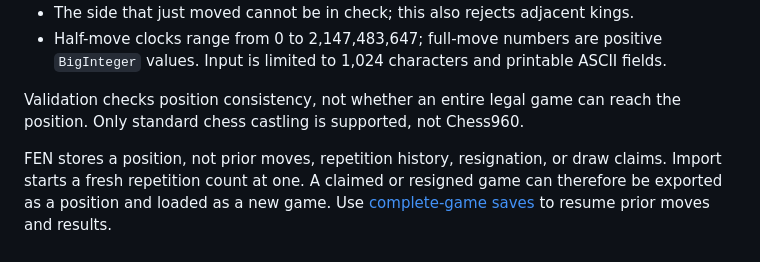
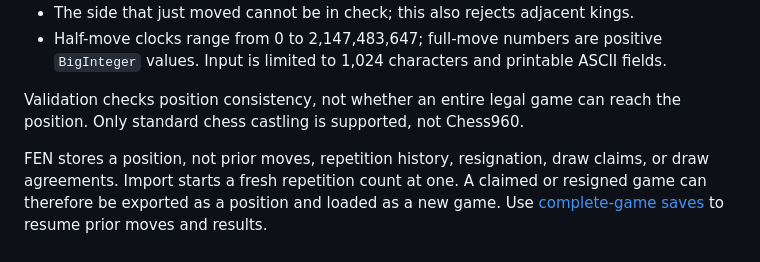
Before and after one commit to ayodhettz/Chess, a Markdown page: docs/fen.md, the part around the change. Drawn GitHub-style.

```diff
--- a/docs/fen.md
+++ b/docs/fen.md
@@ -42,7 +42,7 @@ consecutive run of empty squares.
 Validation checks position consistency, not whether an entire legal game can reach the position.
 Only standard chess castling is supported, not Chess960.
 
-FEN stores a position, not prior moves, repetition history, resignation, or draw claims.
+FEN stores a position, not prior moves, repetition history, resignation, draw claims, or draw agreements.
 Import starts a fresh repetition count at one. A claimed or resigned game can therefore
 be exported as a position and loaded as a new game. Use [complete-game saves](saved-games.md) to resume prior moves and results.
 
```
Also changed, not shown: docs/draws.md (added, +50 -0 lines), docs/gameplay.md (+4 -3 lines), docs/saved-games.md (+1 -0 lines), docs/draw-controls.png (added), docs/draw-offer.png (added), 1 other file.
